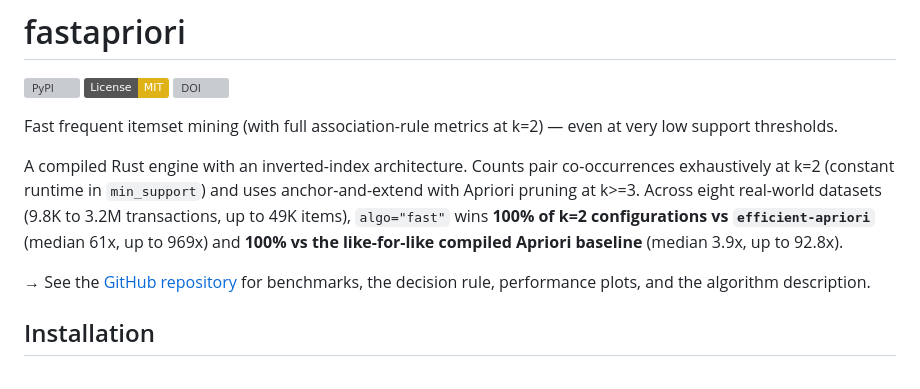
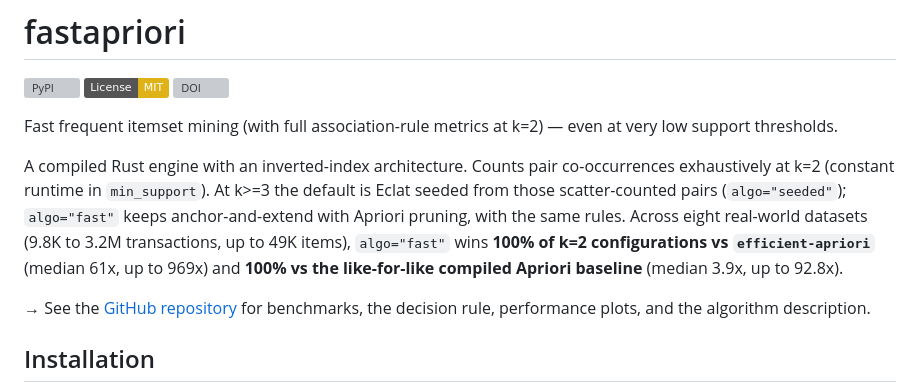
Before and after one commit to swetmr/fastapriori, a Markdown page: README_PYPI.md, the part around the change. Rendered like a GitHub page; badges without logos; grey boxes are pictures that could not be loaded.

```diff
--- a/README_PYPI.md
+++ b/README_PYPI.md
@@ -6,7 +6,7 @@
 
 Fast frequent itemset mining (with full association-rule metrics at k=2) — even at very low support thresholds.
 
-A compiled Rust engine with an inverted-index architecture. Counts pair co-occurrences exhaustively at k=2 (constant runtime in `min_support`) and uses anchor-and-extend with Apriori pruning at k>=3. Across eight real-world datasets (9.8K to 3.2M transactions, up to 49K items), `algo="fast"` wins **100% of k=2 configurations vs `efficient-apriori`** (median 61x, up to 969x) and **100% vs the like-for-like compiled Apriori baseline** (median 3.9x, up to 92.8x).
+A compiled Rust engine with an inverted-index architecture. Counts pair co-occurrences exhaustively at k=2 (constant runtime in `min_support`). At k>=3 the default is Eclat seeded from those scatter-counted pairs (`algo="seeded"`); `algo="fast"` keeps anchor-and-extend with Apriori pruning, with the same rules. Across eight real-world datasets (9.8K to 3.2M transactions, up to 49K items), `algo="fast"` wins **100% of k=2 configurations vs `efficient-apriori`** (median 61x, up to 969x) and **100% vs the like-for-like compiled Apriori baseline** (median 3.9x, up to 92.8x).
 
 → See the [GitHub repository](https://github.com/swetmr/fastapriori) for benchmarks, the decision rule, performance plots, and the algorithm description.
 
```
Also changed, not shown: README.md (+1 -1 lines).
